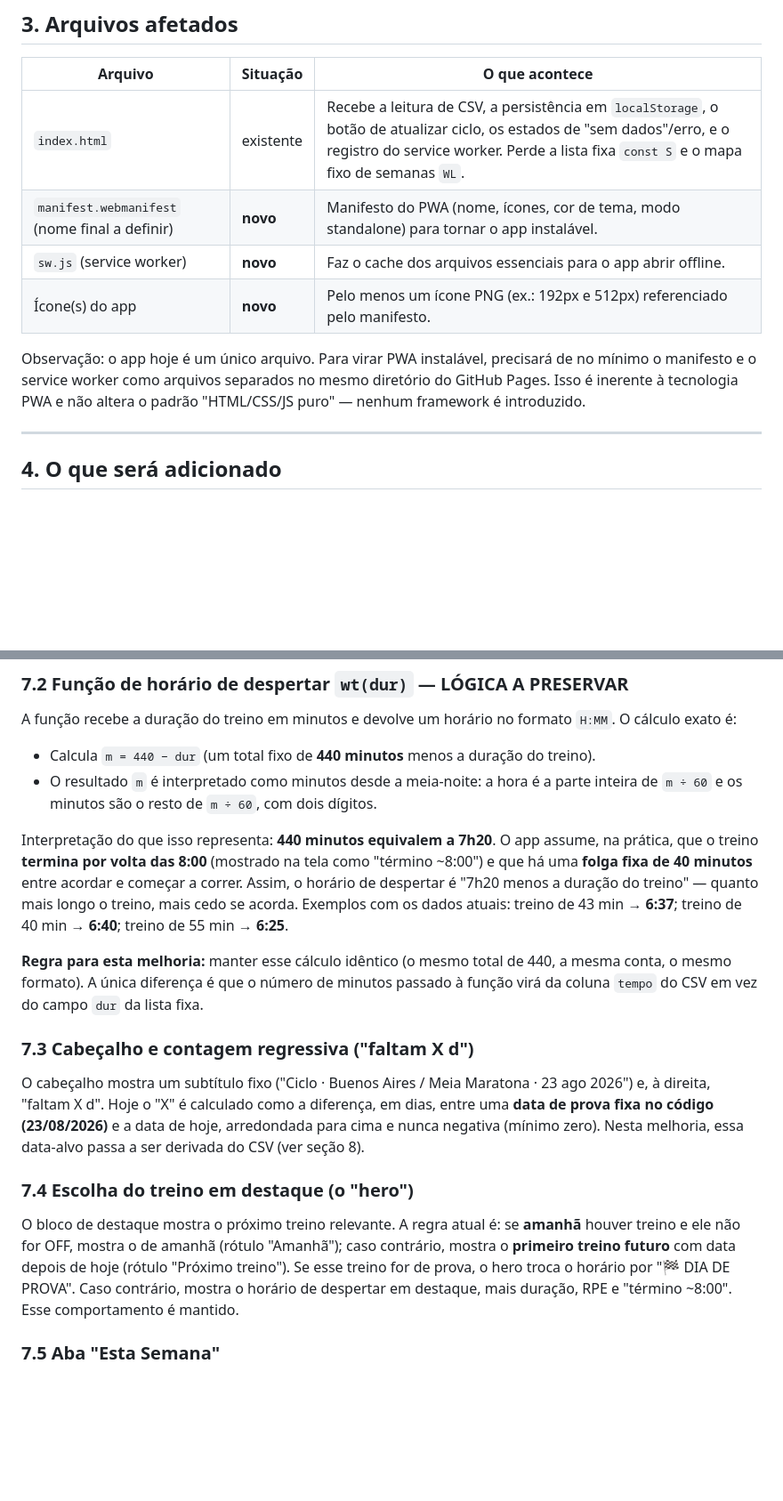
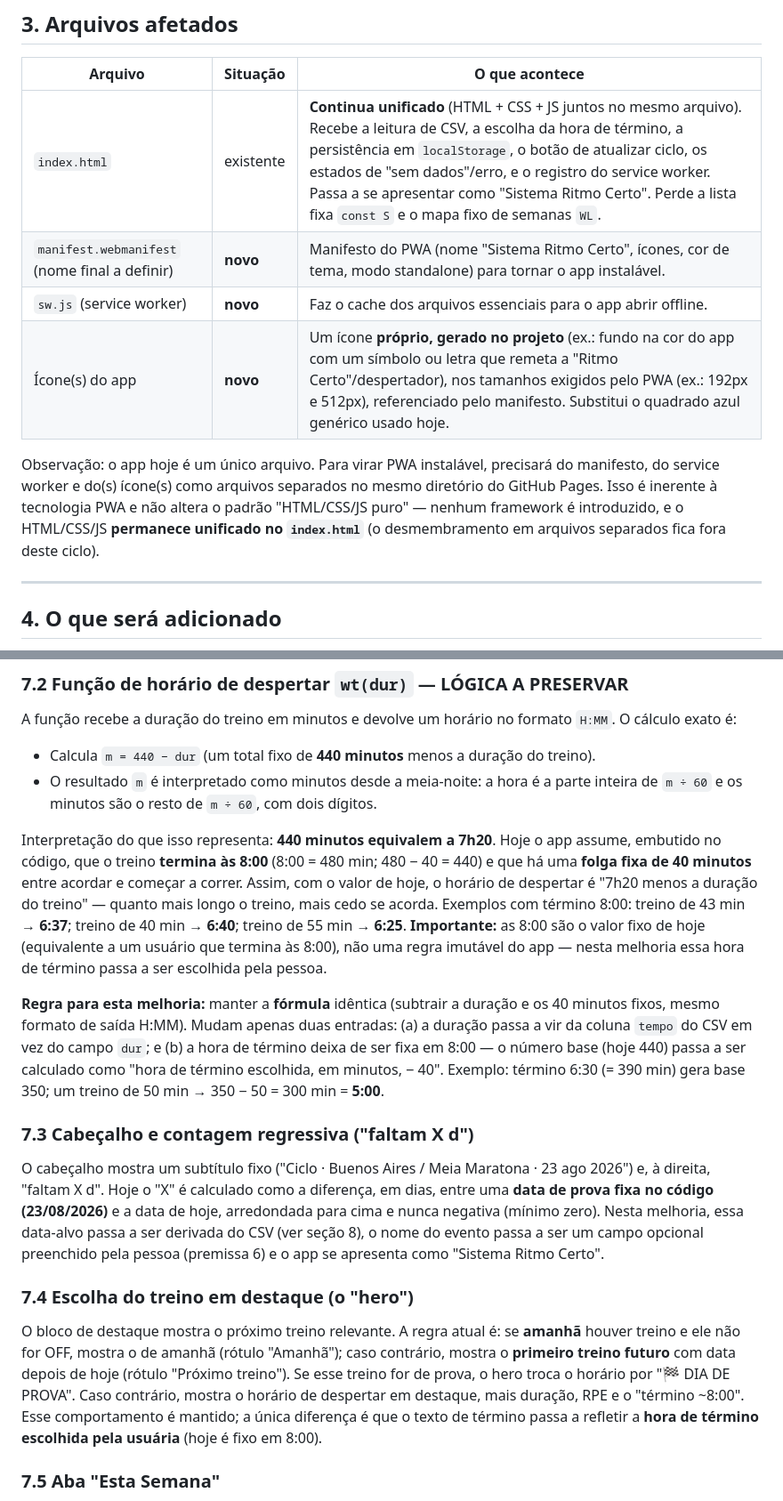
Before and after one commit to Evertonlib/Despertar_BA26, a Markdown page: PRD_APP_DESPERTAR_CSV.md, 2 parts joined by grey strips. Shown at 89% size. Rendered like a GitHub page; blank space fills up the shorter version.

```diff
--- a/PRD_APP_DESPERTAR_CSV.md
+++ b/PRD_APP_DESPERTAR_CSV.md
@@ -37,12 +37,12 @@ A ideia é que os dois apps compartilhem o **mesmo arquivo**: a usuária mantém
 
 | Arquivo | Situação | O que acontece |
 |---|---|---|
-| `index.html` | existente | Recebe a leitura de CSV, a persistência em `localStorage`, o botão de atualizar ciclo, os estados de "sem dados"/erro, e o registro do service worker. Perde a lista fixa `const S` e o mapa fixo de semanas `WL`. |
-| `manifest.webmanifest` (nome final a definir) | **novo** | Manifesto do PWA (nome, ícones, cor de tema, modo standalone) para tornar o app instalável. |
+| `index.html` | existente | **Continua unificado** (HTML + CSS + JS juntos no mesmo arquivo). Recebe a leitura de CSV, a escolha da hora de término, a persistência em `localStorage`, o botão de atualizar ciclo, os estados de "sem dados"/erro, e o registro do service worker. Passa a se apresentar como "Sistema Ritmo Certo". Perde a lista fixa `const S` e o mapa fixo de semanas `WL`. |
+| `manifest.webmanifest` (nome final a definir) | **novo** | Manifesto do PWA (nome "Sistema Ritmo Certo", ícones, cor de tema, modo standalone) para tornar o app instalável. |
 | `sw.js` (service worker) | **novo** | Faz o cache dos arquivos essenciais para o app abrir offline. |
-| Ícone(s) do app | **novo** | Pelo menos um ícone PNG (ex.: 192px e 512px) referenciado pelo manifesto. |
+| Ícone(s) do app | **novo** | Um ícone **próprio, gerado no projeto** (ex.: fundo na cor do app com um símbolo ou letra que remeta a "Ritmo Certo"/despertador), nos tamanhos exigidos pelo PWA (ex.: 192px e 512px), referenciado pelo manifesto. Substitui o quadrado azul genérico usado hoje. |
 
-Observação: o app hoje é um único arquivo. Para virar PWA instalável, precisará de no mínimo o manifesto e o service worker como arquivos separados no mesmo diretório do GitHub Pages. Isso é inerente à tecnologia PWA e não altera o padrão "HTML/CSS/JS puro" — nenhum framework é introduzido.
+Observação: o app hoje é um único arquivo. Para virar PWA instalável, precisará do manifesto, do service worker e do(s) ícone(s) como arquivos separados no mesmo diretório do GitHub Pages. Isso é inerente à tecnologia PWA e não altera o padrão "HTML/CSS/JS puro" — nenhum framework é introduzido, e o HTML/CSS/JS **permanece unificado no `index.html`** (o desmembramento em arquivos separados fica fora deste ciclo).
 
 ---
 
@@ -90,17 +95,17 @@ A função recebe a duração do treino em minutos e devolve um horário no form
 - Calcula `m = 440 − dur` (um total fixo de **440 minutos** menos a duração do treino).
 - O resultado `m` é interpretado como minutos desde a meia-noite: a hora é a parte inteira de `m ÷ 60` e os minutos são o resto de `m ÷ 60`, com dois dígitos.
 
-Interpretação do que isso representa: **440 minutos equivalem a 7h20**. O app assume, na prática, que o treino **termina por volta das 8:00** (mostrado na tela como "término ~8:00") e que há uma **folga fixa de 40 minutos** entre acordar e começar a correr. Assim, o horário de despertar é "7h20 menos a duração do treino" — quanto mais longo o treino, mais cedo se acorda. Exemplos com os dados atuais: treino de 43 min → **6:37**; treino de 40 min → **6:40**; treino de 55 min → **6:25**.
+Interpretação do que isso representa: **440 minutos equivalem a 7h20**. Hoje o app assume, embutido no código, que o treino **termina às 8:00** (8:00 = 480 min; 480 − 40 = 440) e que há uma **folga fixa de 40 minutos** entre acordar e começar a correr. Assim, com o valor de hoje, o horário de despertar é "7h20 menos a duração do treino" — quanto mais longo o treino, mais cedo se acorda. Exemplos com término 8:00: treino de 43 min → **6:37**; treino de 40 min → **6:40**; treino de 55 min → **6:25**. **Importante:** as 8:00 são o valor fixo de hoje (equivalente a um usuário que termina às 8:00), não uma regra imutável do app — nesta melhoria essa hora de término passa a ser escolhida pela pessoa.
 
-**Regra para esta melhoria:** manter esse cálculo idêntico (o mesmo total de 440, a mesma conta, o mesmo formato). A única diferença é que o número de minutos passado à função virá da coluna `tempo` do CSV em vez do campo `dur` da lista fixa.
+**Regra para esta melhoria:** manter a **fórmula** idêntica (subtrair a duração e os 40 minutos fixos, mesmo formato de saída H:MM). Mudam apenas duas entradas: (a) a duração passa a vir da coluna `tempo` do CSV em vez do campo `dur`; e (b) a hora de término deixa de ser fixa em 8:00 — o número base (hoje 440) passa a ser calculado como "hora de término escolhida, em minutos, − 40". Exemplo: término 6:30 (= 390 min) gera base 350; um treino de 50 min → 350 − 50 = 300 min = **5:00**.
 
 ### 7.3 Cabeçalho e contagem regressiva ("faltam X d")
 
-O cabeçalho mostra um subtítulo fixo ("Ciclo · Buenos Aires / Meia Maratona · 23 ago 2026") e, à direita, "faltam X d". Hoje o "X" é calculado como a diferença, em dias, entre uma **data de prova fixa no código (23/08/2026)** e a data de hoje, arredondada para cima e nunca negativa (mínimo zero). Nesta melhoria, essa data-alvo passa a ser derivada do CSV (ver seção 8).
+O cabeçalho mostra um subtítulo fixo ("Ciclo · Buenos Aires / Meia Maratona · 23 ago 2026") e, à direita, "faltam X d". Hoje o "X" é calculado como a diferença, em dias, entre uma **data de prova fixa no código (23/08/2026)** e a data de hoje, arredondada para cima e nunca negativa (mínimo zero). Nesta melhoria, essa data-alvo passa a ser derivada do CSV (ver seção 8), o nome do evento passa a ser um campo opcional preenchido pela pessoa (premissa 6) e o app se apresenta como "Sistema Ritmo Certo".
 
 ### 7.4 Escolha do treino em destaque (o "hero")
 
-O bloco de destaque mostra o próximo treino relevante. A regra atual é: se **amanhã** houver treino e ele não for OFF, mostra o de amanhã (rótulo "Amanhã"); caso contrário, mostra o **primeiro treino futuro** com data depois de hoje (rótulo "Próximo treino"). Se esse treino for de prova, o hero troca o horário por "🏁 DIA DE PROVA". Caso contrário, mostra o horário de despertar em destaque, mais duração, RPE e "término ~8:00". Esse comportamento é mantido.
+O bloco de destaque mostra o próximo treino relevante. A regra atual é: se **amanhã** houver treino e ele não for OFF, mostra o de amanhã (rótulo "Amanhã"); caso contrário, mostra o **primeiro treino futuro** com data depois de hoje (rótulo "Próximo treino"). Se esse treino for de prova, o hero troca o horário por "🏁 DIA DE PROVA". Caso contrário, mostra o horário de despertar em destaque, mais duração, RPE e o "término ~8:00". Esse comportamento é mantido; a única diferença é que o texto de término passa a refletir a **hora de término escolhida pela usuária** (hoje é fixo em 8:00).
 
 ### 7.5 Aba "Esta Semana"
 
```
Also changed, not shown: other parts of PRD_APP_DESPERTAR_CSV.md (+28 -15 lines).
